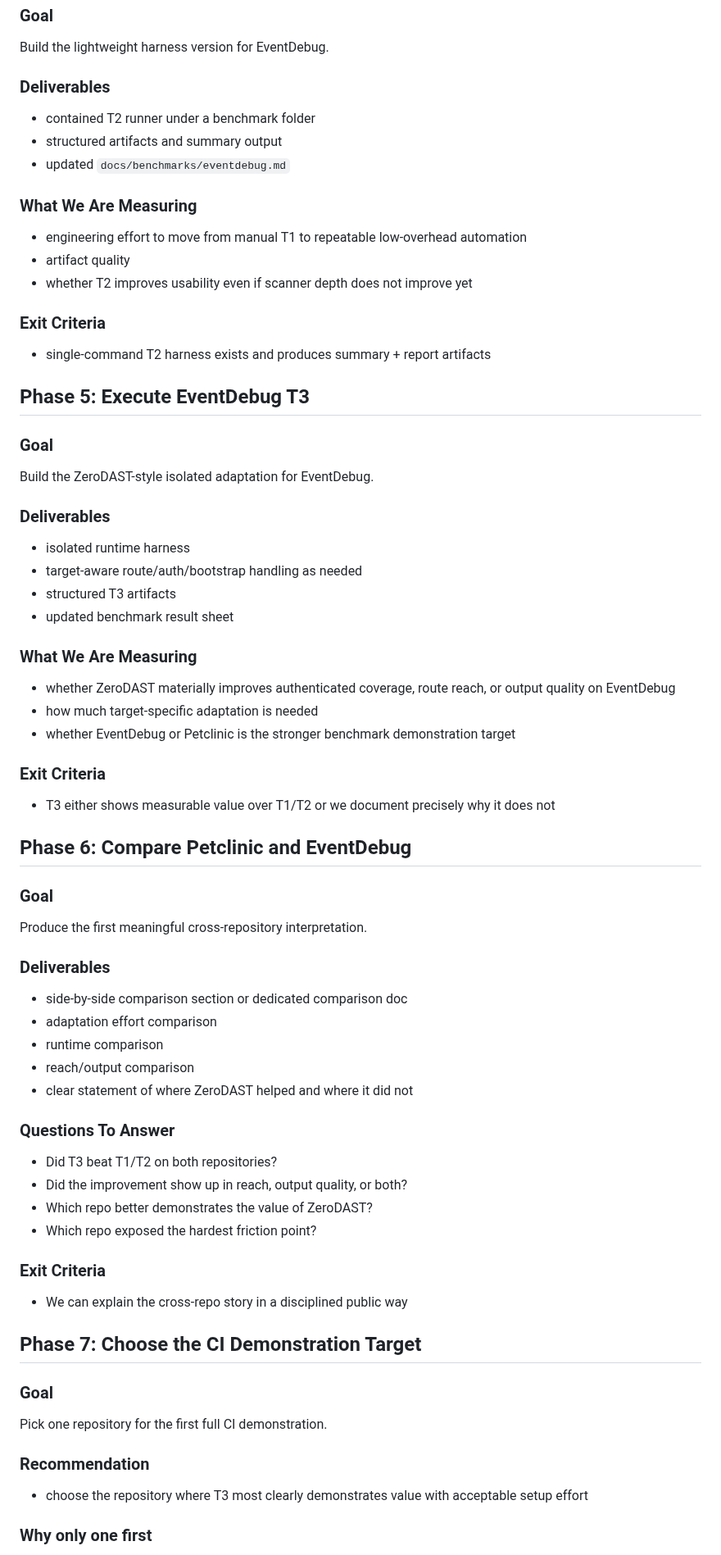
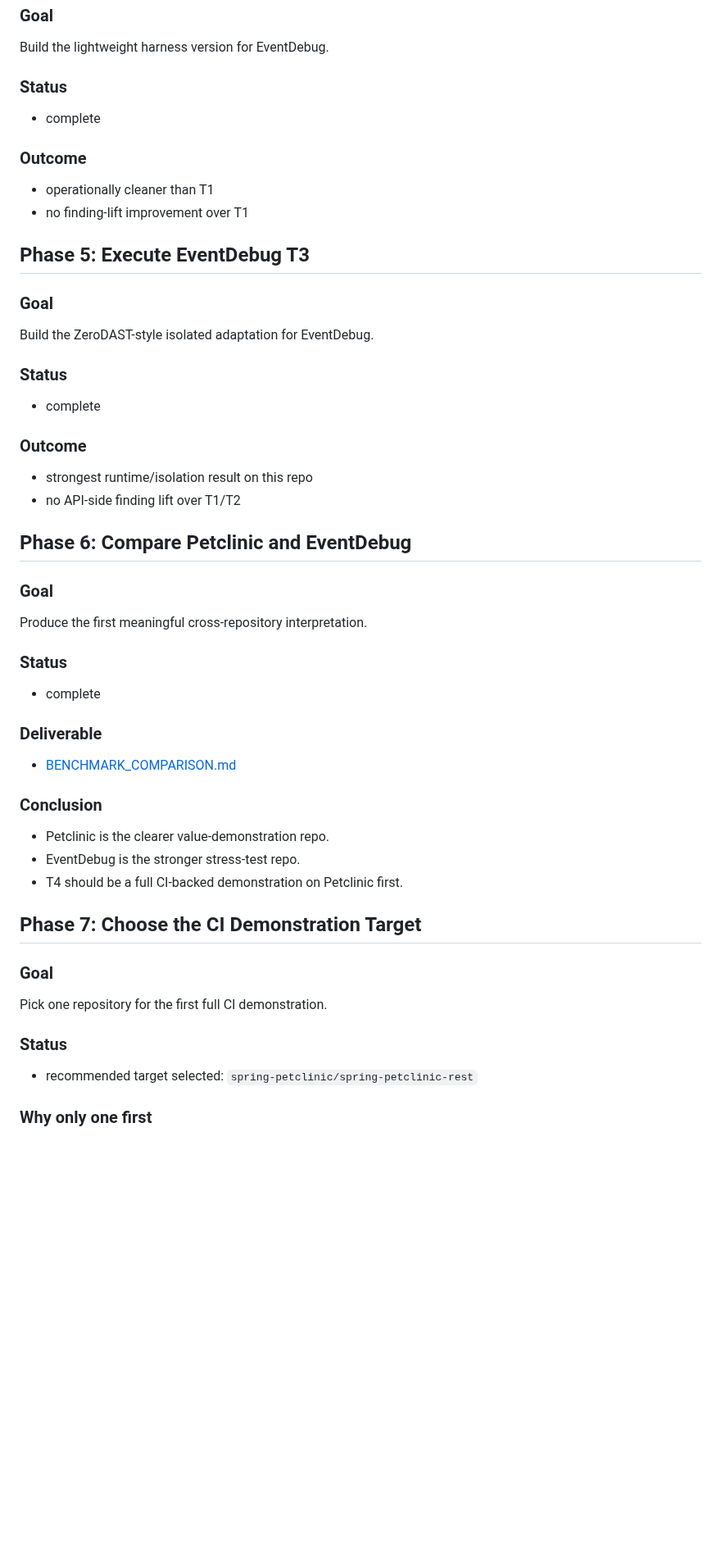
Before and after one commit to AlphaSudo/zerodast, a Markdown page: docs/BENCHMARK_ROADMAP.md, the part around one of its changes. Shown at 82% size. GitHub-like rendering; blank space fills up the shorter version.

Commit message:
docs: compare benchmark targets and define t4 path

```diff
--- a/docs/BENCHMARK_ROADMAP.md
+++ b/docs/BENCHMARK_ROADMAP.md
@@ -130,66 +106,48 @@ Produce the plain-scanner baseline on EventDebug.
 ### Goal
 Build the lightweight harness version for EventDebug.
 
-### Deliverables
-- contained T2 runner under a benchmark folder
-- structured artifacts and summary output
-- updated `docs/benchmarks/eventdebug.md`
+### Status
+- complete
 
-### What We Are Measuring
-- engineering effort to move from manual T1 to repeatable low-overhead automation
-- artifact quality
-- whether T2 improves usability even if scanner depth does not improve yet
-
-### Exit Criteria
-- single-command T2 harness exists and produces summary + report artifacts
+### Outcome
+- operationally cleaner than T1
+- no finding-lift improvement over T1
 
 ## Phase 5: Execute EventDebug T3
 
 ### Goal
 Build the ZeroDAST-style isolated adaptation for EventDebug.
 
-### Deliverables
-- isolated runtime harness
-- target-aware route/auth/bootstrap handling as needed
-- structured T3 artifacts
-- updated benchmark result sheet
+### Status
+- complete
 
-### What We Are Measuring
-- whether ZeroDAST materially improves authenticated coverage, route reach, or output quality on EventDebug
-- how much target-specific adaptation is needed
-- whether EventDebug or Petclinic is the stronger benchmark demonstration target
-
-### Exit Criteria
-- T3 either shows measurable value over T1/T2 or we document precisely why it does not
+### Outcome
+- strongest runtime/isolation result on this repo
+- no API-side finding lift over T1/T2
 
 ## Phase 6: Compare Petclinic and EventDebug
 
 ### Goal
 Produce the first meaningful cross-repository interpretation.
 
-### Deliverables
-- side-by-side comparison section or dedicated comparison doc
-- adaptation effort comparison
-- runtime comparison
-- reach/output comparison
-- clear statement of where ZeroDAST helped and where it did not
+### Status
+- complete
 
-### Questions To Answer
-- Did T3 beat T1/T2 on both repositories?
-- Did the improvement show up in reach, output quality, or both?
-- Which repo better demonstrates the value of ZeroDAST?
-- Which repo exposed the hardest friction point?
+### Deliverable
+- [BENCHMARK_COMPARISON.md](C:/Java%20Developer/DAST/docs/BENCHMARK_COMPARISON.md)
 
-### Exit Criteria
-- We can explain the cross-repo story in a disciplined public way
+### Conclusion
+- Petclinic is the clearer value-demonstration repo.
+- EventDebug is the stronger stress-test repo.
+- T4 should be a full CI-backed demonstration on Petclinic first.
 
 ## Phase 7: Choose the CI Demonstration Target
 
 ### Goal
 Pick one repository for the first full CI demonstration.
 
-### Recommendation
-- choose the repository where T3 most clearly demonstrates value with acceptable setup effort
+### Status
+- recommended target selected: `spring-petclinic/spring-petclinic-rest`
 
 ### Why only one first
 - keeps engineering cost contained
```
Also changed, not shown: other parts of docs/BENCHMARK_ROADMAP.md (+28 -55 lines), docs/BENCHMARK_COMPARISON.md (added, +171 -0 lines).
